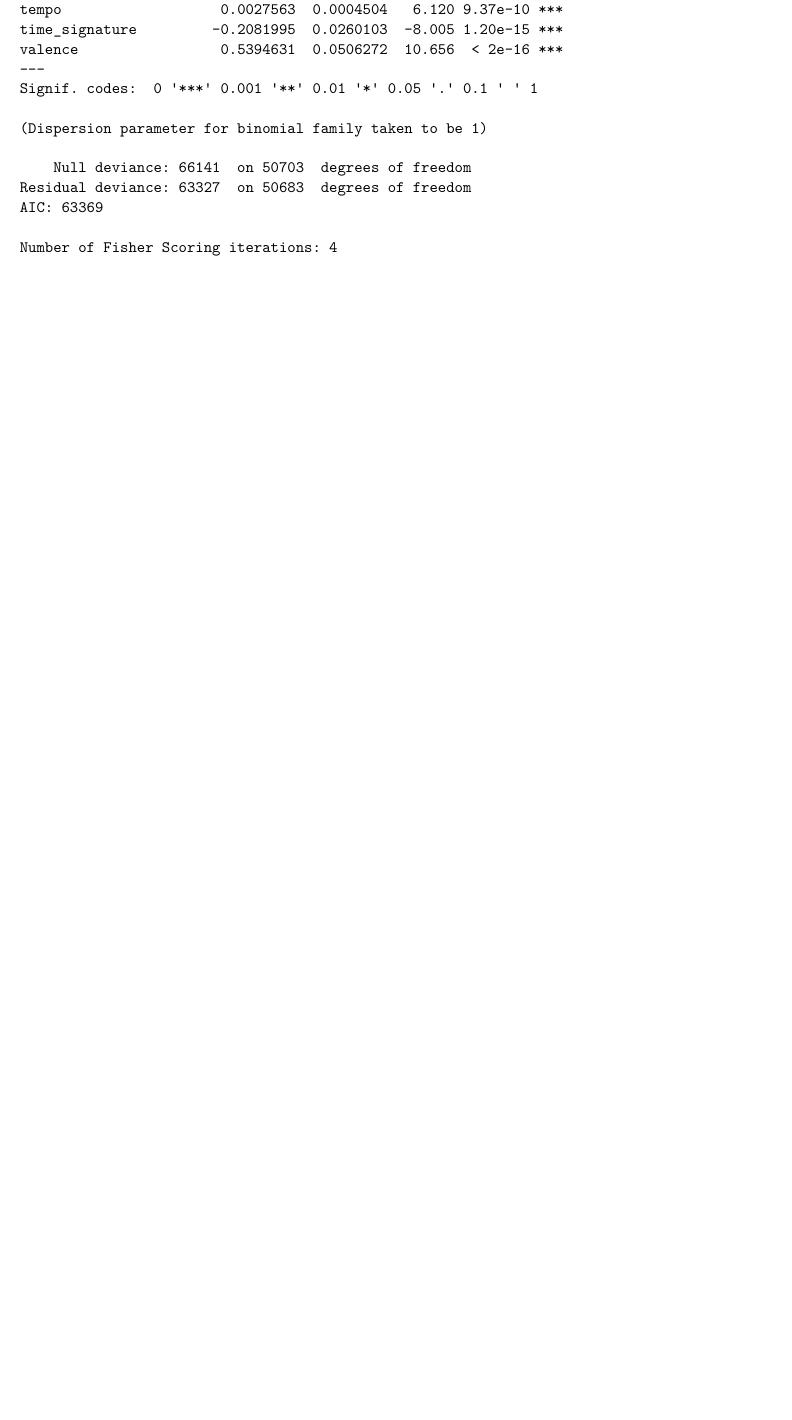
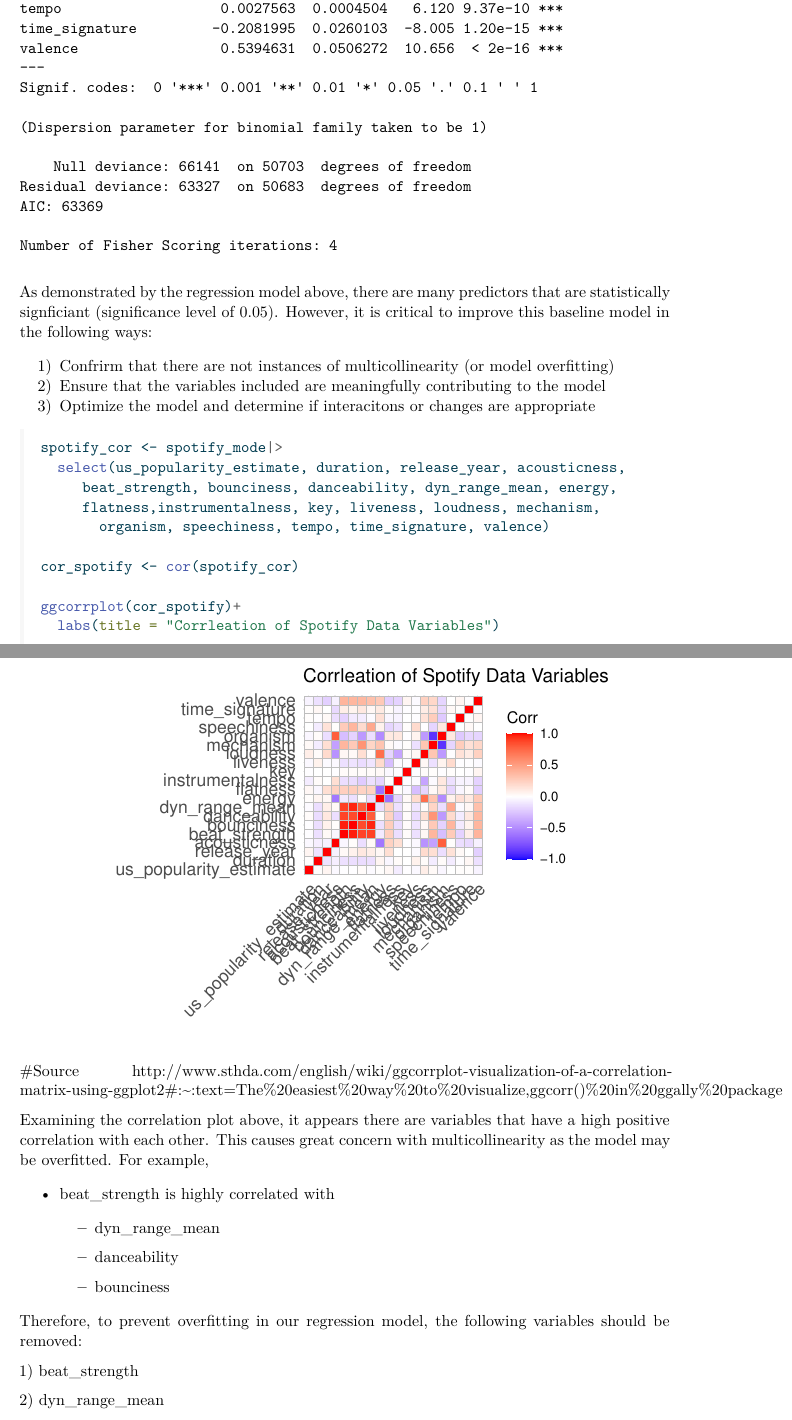
Before and after one commit to euniceyl/spotify-musical-mode-analysis, a Quarto document (finalproject.qmd): part of page 3 of 6 before the commit and two parts of pages 3 and 4 of 8 after it, the two joined at a grey line, cut so that both start at the same text, the shorter picture padded with empty space. The pictures show the output file finalproject.pdf that the author committed with the source.

Commit message:
Issues with Multicollinearity

````diff
--- a/finalproject.qmd
+++ b/finalproject.qmd
@@ -27,3 +28,40 @@ glm_all_mode <- glm(new_mode ~ us_popularity_estimate + duration + release_year
      family = "binomial")
 summary(glm_all_mode)
 ```
+
+As demonstrated by the regression model above, there are many predictors that are statistically signficiant (significance level of 0.05). However, it is critical to improve this baseline model in the following ways:
+
+1)  Confrirm that there are not instances of multicollinearity (or model overfitting)
+2)  Ensure that the variables included are meaningfully contributing to the model
+3)  Optimize the model and determine if interacitons or changes are appropriate
+
+```{r corplotvars, message = F, warning = F}
+spotify_cor <- spotify_mode|>
+  select(us_popularity_estimate, duration, release_year, acousticness,
+     beat_strength, bounciness, danceability, dyn_range_mean, energy,
+     flatness,instrumentalness, key, liveness, loudness, mechanism,
+       organism, speechiness, tempo, time_signature, valence)
+
+cor_spotify <- cor(spotify_cor)
+
+ggcorrplot(cor_spotify)+
+  labs(title = "Corrleation of Spotify Data Variables")
+```
+
+#Source http://www.sthda.com/english/wiki/ggcorrplot-visualization-of-a-correlation-matrix-using-ggplot2#:\~:text=The%20easiest%20way%20to%20visualize,ggcorr()%20in%20ggally%20package
+
+Examining the correlation plot above, it appears there are variables that have a high positive correlation with each other. This causes great concern with multicollinearity as the model may be overfitted. For example,
+
+-   beat_strength is highly correlated with
+
+    -   dyn_range_mean
+
+    -   danceability
+
+    -   bounciness
+
+Therefore, to prevent overfitting in our regression model, the following variables should be removed:
+
+1\) beat_strength
+
+2\) dyn_range_mean
````
Also changed, not shown: finalproject.pdf, finalproject.qmd (18 more changed lines).
